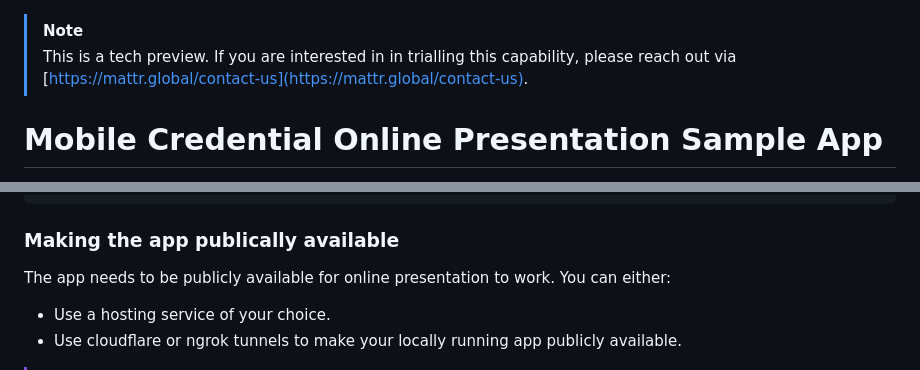
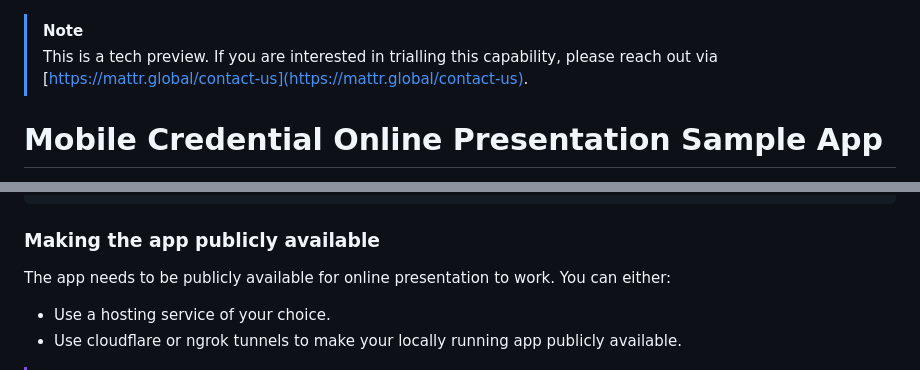
Before and after one commit to mattrglobal/sample-apps, a Markdown page: mobile-credential-online-presentation/README.md, 2 parts joined by grey strips. GitHub-like rendering; folded sections open.

Commit message:
fix(mobile-credential-online-presentation): small spelling tweaks (#172)

````diff
--- a/mobile-credential-online-presentation/README.md
+++ b/mobile-credential-online-presentation/README.md
@@ -1,5 +1,5 @@
 > [!NOTE]
-> This is a tech preview. If you are interested in in trialling this capability, please reach out via [https://mattr.global/contact-us](https://mattr.global/contact-us).
+> This is a tech preview. If you are interested in trialling this capability, please reach out via [https://mattr.global/contact-us](https://mattr.global/contact-us).
 
 # Mobile Credential Online Presentation Sample App
 
@@ -55,7 +55,7 @@ Check out our [IACA Validator](https://tools.mattrlabs.dev/pem) if you have issu
   ```
 </details>
 
-### Making the app publically available
+### Making the app publicly available
 
 The app needs to be publicly available for online presentation to work. You can either:
 - Use a hosting service of your choice.
````
